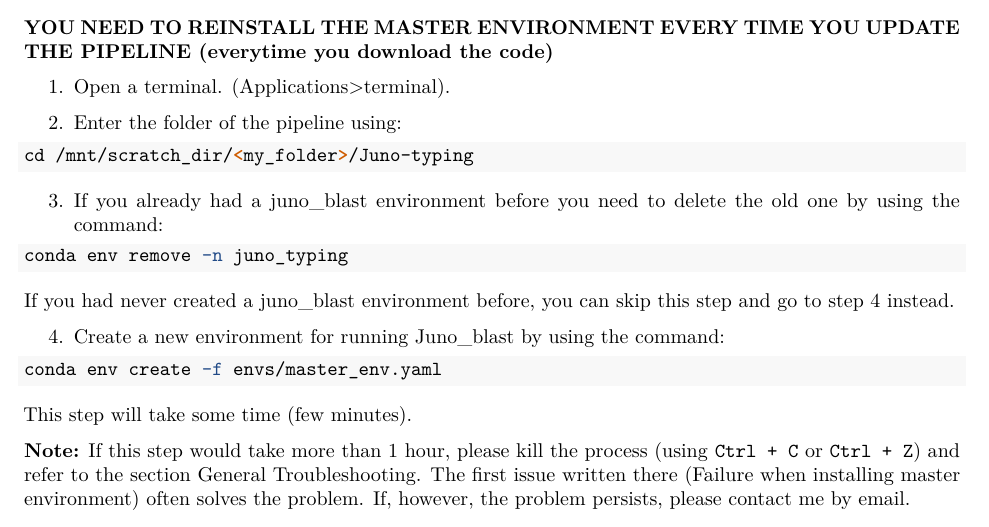
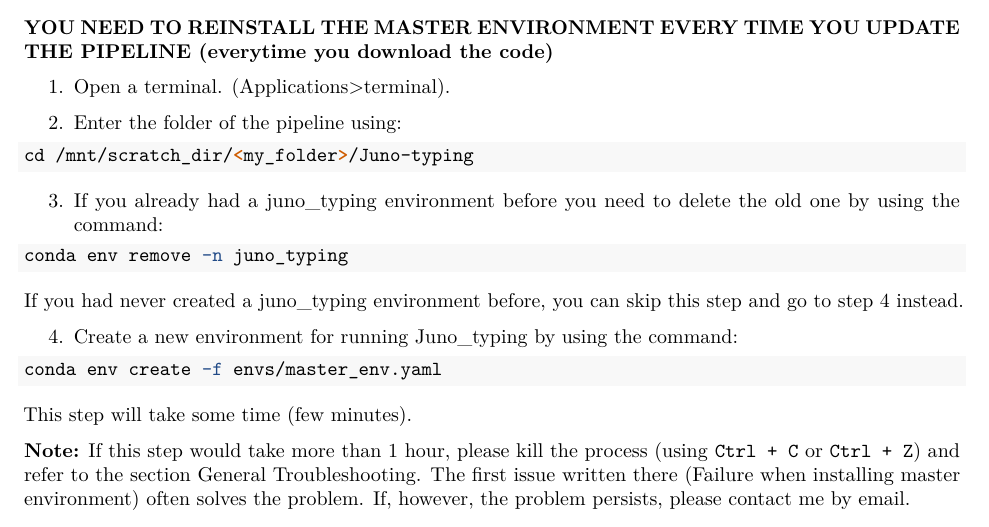
Before and after one commit to RIVM-bioinformatics/ids_bacteriology_man, an R Markdown document (Juno-typing.Rmd): part of page 2 of 4, cut so that both start at the same text. Rendered offline with R 4.5, knitr and Pandoc, then LaTeX, with nearby package versions.

Commit message:
Fixed few bugs and added note about deleting old conda envs folder to warn that old envs will be deleted

````diff
--- a/Juno-typing.Rmd
+++ b/Juno-typing.Rmd
@@ -85,15 +85,15 @@ Please follow the [instructions to download pipelines](#downloading-instructions
 cd /mnt/scratch_dir/<my_folder>/Juno-typing
 ```
 
-3. If you already had a juno_blast environment before you need to delete the old one by using the command:
+3. If you already had a juno_typing environment before you need to delete the old one by using the command:
 
 ```{bash}
 conda env remove -n juno_typing
 ```
 
-If you had never created a juno_blast environment before, you can skip this step and go to step 4 instead.
+If you had never created a juno_typing environment before, you can skip this step and go to step 4 instead.
 
-4. Create a new environment for running Juno_blast by using the command:
+4. Create a new environment for running Juno_typing by using the command:
 
 ```{bash}
 conda env create -f envs/master_env.yaml
````
Also changed, not shown: General_troubleshooting.Rmd (+2 -0 lines), docs/search_index.json, 11 other files.
